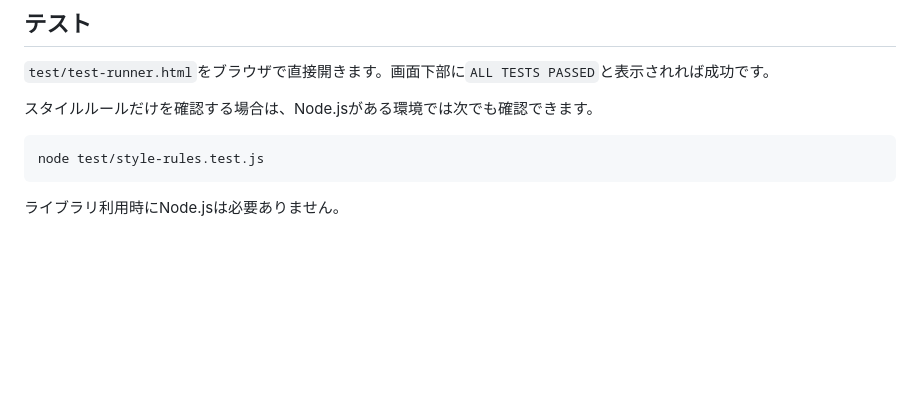
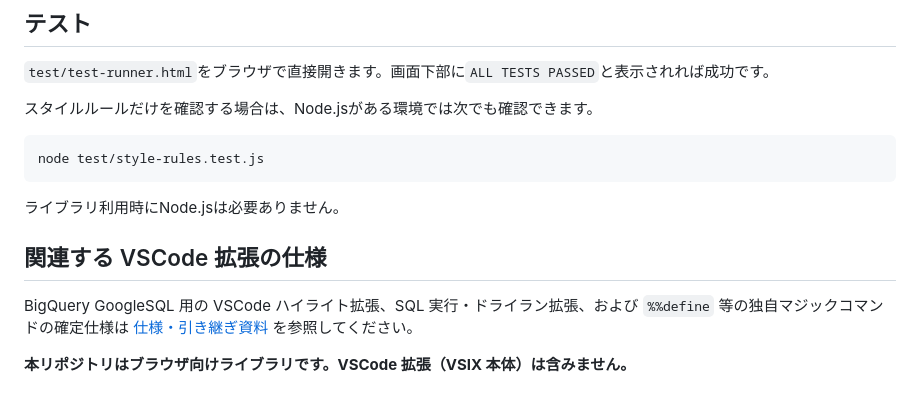
Before and after one commit to tomohiro-ono-works/zizai-highlighter-sql, a Markdown page: README.md, the part around the change. Drawn GitHub-style; blank space fills up the shorter version.

Commit message:
docs: link VSCode extension specification from README

````diff
--- a/README.md
+++ b/README.md
@@ -289,3 +289,9 @@ node test/style-rules.test.js
 ```
 
 ライブラリ利用時にNode.jsは必要ありません。
+
+## 関連する VSCode 拡張の仕様
+
+BigQuery GoogleSQL 用の VSCode ハイライト拡張、SQL 実行・ドライラン拡張、および `%%define` 等の独自マジックコマンドの確定仕様は [仕様・引き継ぎ資料](docs/vscode-bigquery-extensions-spec.md) を参照してください。
+
+**本リポジトリはブラウザ向けライブラリです。VSCode 拡張（VSIX 本体）は含みません。**
````
